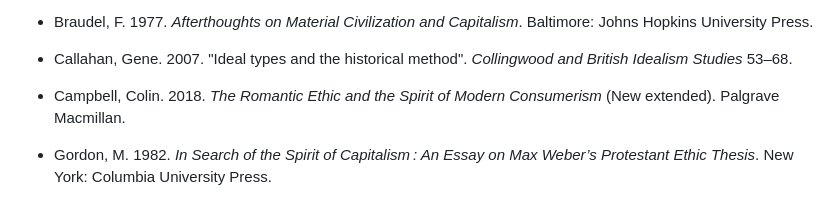
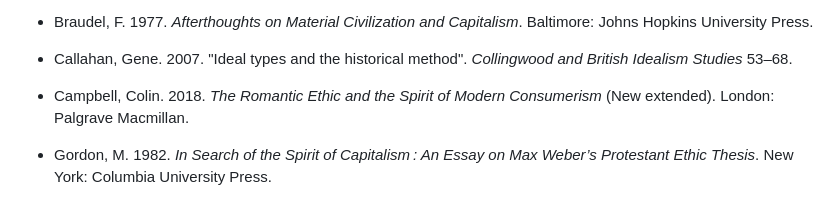
Before and after one commit to gcallah/work, a Markdown page: chaps/weber.md, the part around the change. Rendered like a GitHub page.

Commit message:
Added city for Campbell book in Weber.

```diff
--- a/chaps/weber.md
+++ b/chaps/weber.md
@@ -477,7 +477,7 @@ New York: Currency.
 
 - Callahan, Gene. 2007. "Ideal types and the historical method". *Collingwood and British Idealism Studies* 53–68.
 
-- Campbell, Colin. 2018. *The Romantic Ethic and the Spirit of Modern Consumerism* (New extended). Palgrave Macmillan.
+- Campbell, Colin. 2018. *The Romantic Ethic and the Spirit of Modern Consumerism* (New extended). London: Palgrave Macmillan.
 
 - Gordon, M. 1982. *In Search of the Spirit of Capitalism : An Essay on Max Weber’s Protestant Ethic Thesis*.
 New York: Columbia University Press.
```
